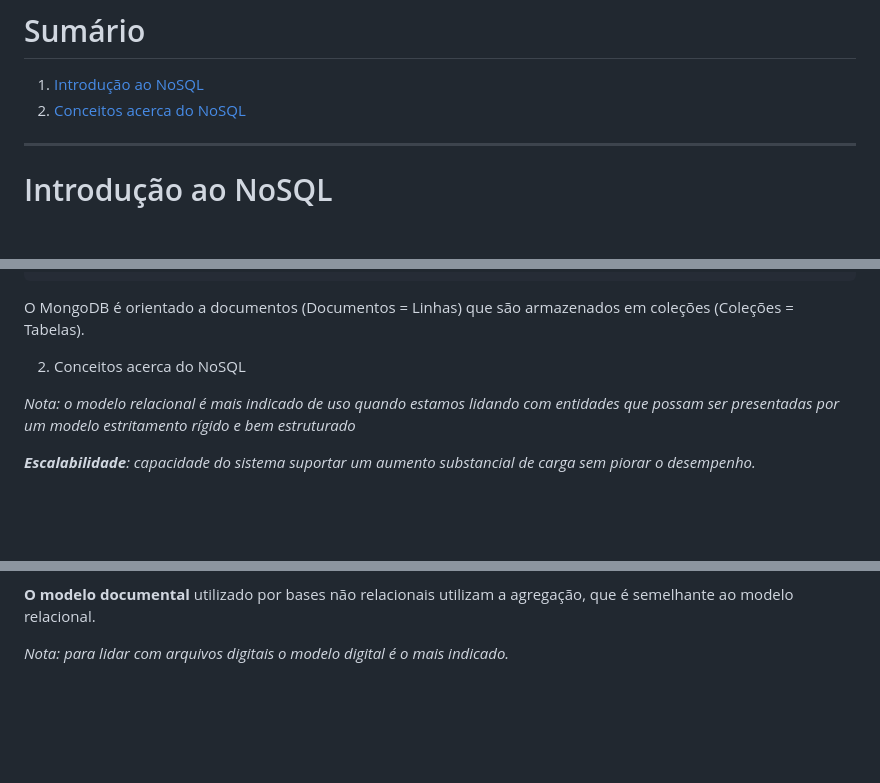
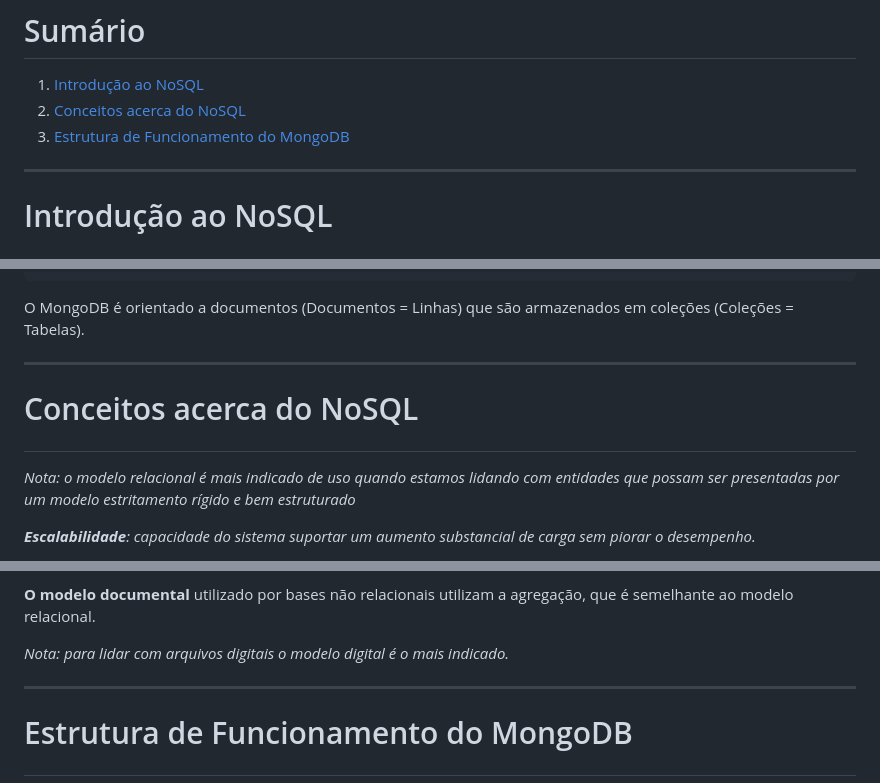
Before and after one commit to DiogoMEng/cursoDevMedia, a Markdown page: d7_MongoDB/readme.md, 3 parts joined by grey strips. Drawn GitHub-style; blank space fills up the shorter version.

Commit message:
:books: docs: Estudando Estrutura do MongoDB

```diff
--- a/d7_MongoDB/readme.md
+++ b/d7_MongoDB/readme.md
@@ -4,6 +4,7 @@
 
 1. <a href="#introducao-nosql">Introdução ao NoSQL</a>
 2. <a href="#conceitos-nosql">Conceitos acerca do NoSQL</a>
+3. <a href="#estrutura-mongodb">Estrutura de Funcionamento do MongoDB</a>
 
 ---
 
@@ -70,7 +71,9 @@ db.colecao_name.find({ "column_name": valor })
 
 O MongoDB é orientado a documentos (Documentos = Linhas) que são armazenados em coleções (Coleções = Tabelas).
 
-2. <p id="conceitos-nosql">Conceitos acerca do NoSQL</p>
+---
+
+# <p id="conceitos-nosql">Conceitos acerca do NoSQL</p>
 
 _Nota: o modelo relacional é mais indicado de uso quando estamos lidando com entidades que possam ser presentadas por um modelo estritamento rígido e bem estruturado_
 
@@ -96,3 +99,7 @@ _Nota: a chave identificadora é transformada (função transformadora) em um va
 **O modelo documental** utilizado por bases não relacionais utilizam a agregação, que é semelhante ao modelo relacional.
 
 _Nota: para lidar com arquivos digitais o modelo digital é o mais indicado._
+
+---
+
+# <p id="estrutura-mongodb">Estrutura de Funcionamento do MongoDB</p>
```
